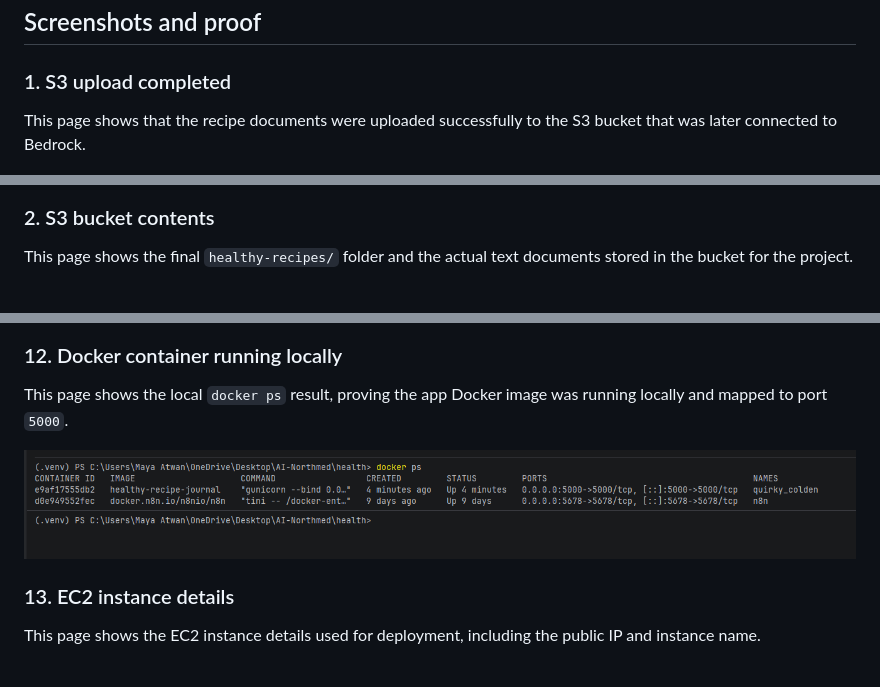
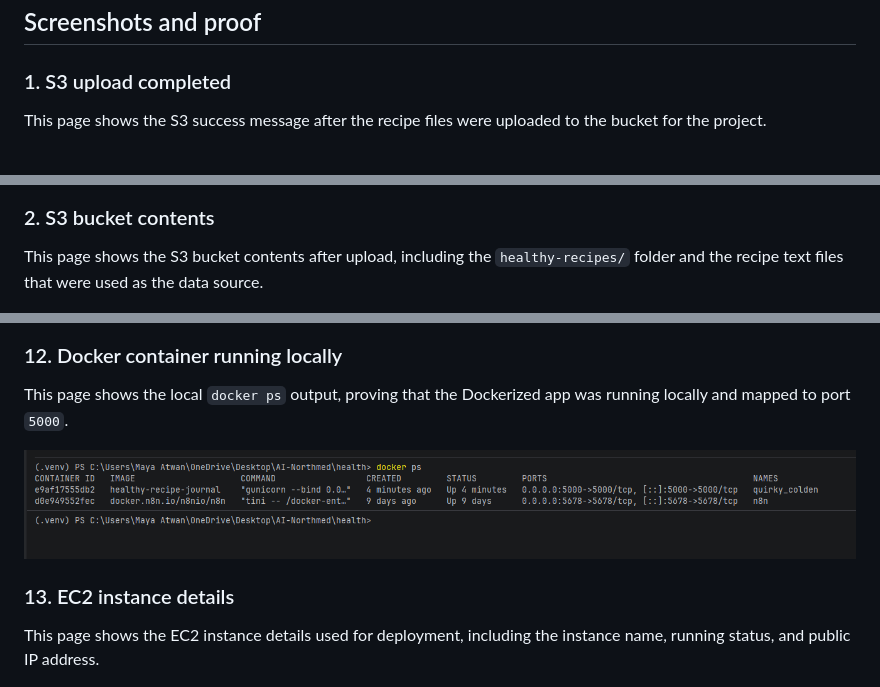
Before and after one commit to MayaAtwan/health, a Markdown page: README.md, 3 parts joined by grey strips. Rendered like a GitHub page.

Commit message:
Align README screenshot captions with proof flow

```diff
--- a/README.md
+++ b/README.md
@@ -158,12 +158,12 @@ http://23.21.9.140:5000
 ## Screenshots and proof
 
 ### 1. S3 upload completed
-This page shows that the recipe documents were uploaded successfully to the S3 bucket that was later connected to Bedrock.
+This page shows the S3 success message after the recipe files were uploaded to the bucket for the project.
 
 ![S3 upload success](docs/screenshots/01-s3-upload-success.png)
 
 ### 2. S3 bucket contents
-This page shows the final `healthy-recipes/` folder and the actual text documents stored in the bucket for the project.
+This page shows the S3 bucket contents after upload, including the `healthy-recipes/` folder and the recipe text files that were used as the data source.
 
 ![S3 bucket objects](docs/screenshots/02-s3-bucket-objects.png)
 
@@ -213,12 +213,12 @@ This page shows the app answering a sweet snack question using the healthy snack
 ![Local app sweet snack answer](docs/screenshots/11-local-app-sweet-snack-answer.png)
 
 ### 12. Docker container running locally
-This page shows the local `docker ps` result, proving the app Docker image was running locally and mapped to port `5000`.
+This page shows the local `docker ps` output, proving that the Dockerized app was running locally and mapped to port `5000`.
 
 ![Docker local run](docs/screenshots/12-docker-local-run.png)
 
 ### 13. EC2 instance details
-This page shows the EC2 instance details used for deployment, including the public IP and instance name.
+This page shows the EC2 instance details used for deployment, including the instance name, running status, and public IP address.
 
 ![EC2 instance details](docs/screenshots/13-ec2-instance-details.png)
 
```
Also changed, not shown: other parts of README.md (+11 -11 lines).
